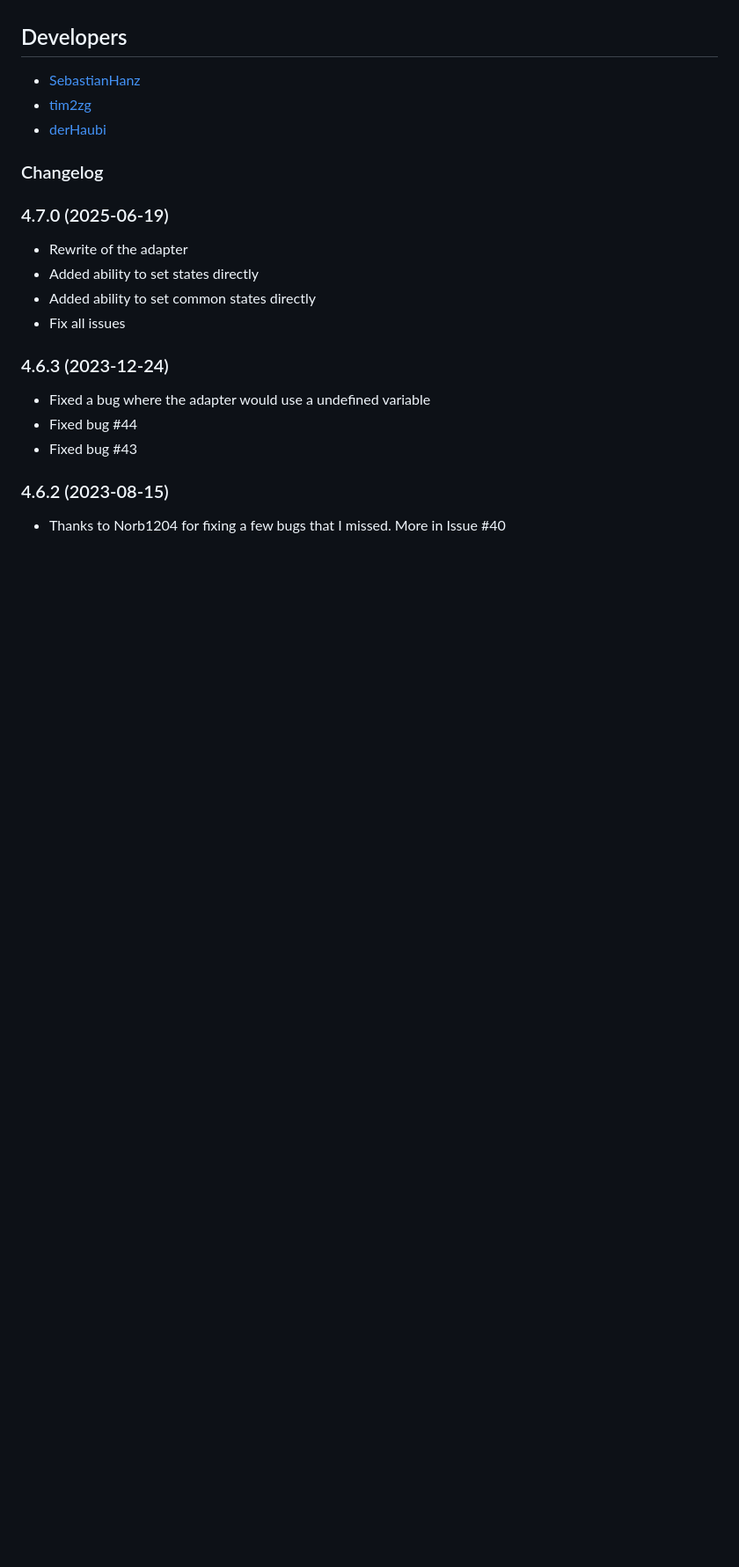
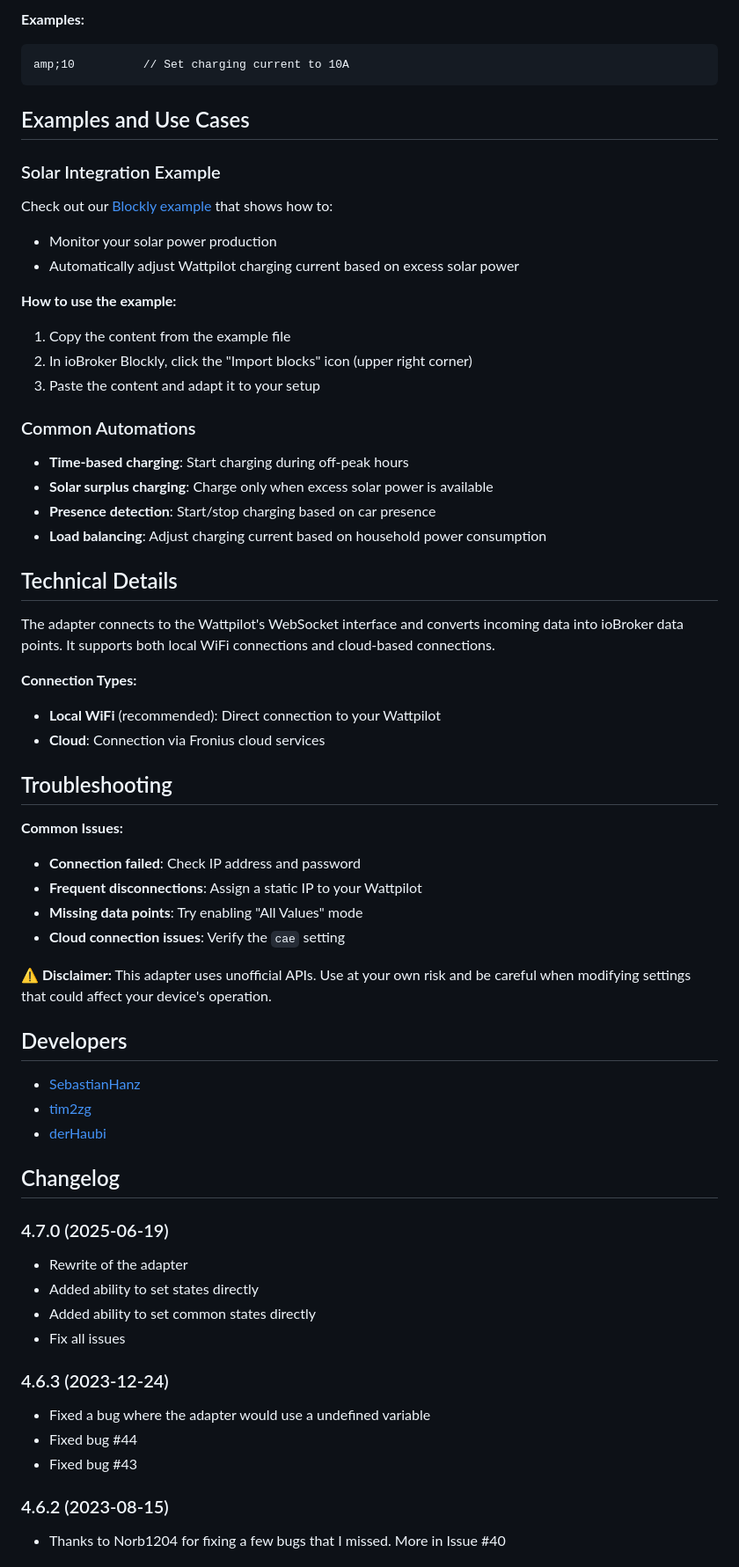
Before and after one commit to tim2zg/ioBroker.fronius-wattpilot, a Markdown page: README.md, the part around the change printed below. Shown: that part at 88% size. Rendered like a GitHub page; blank space fills up the shorter version.

````diff
--- a/README.md
+++ b/README.md
@@ -67,14 +80,59 @@ Thanks to joscha82 we know: https://github.com/joscha82/wattpilot/blob/main/API.
+**Examples:**
+```
+amp;10          // Set charging current to 10A
+```
+
+## Examples and Use Cases
+
+### Solar Integration Example
+
+Check out our [Blockly example](https://github.com/tim2zg/ioBroker.fronius-wattpilot/blob/main/examples/example-Blockly.xml) that shows how to:
+- Monitor your solar power production
+- Automatically adjust Wattpilot charging current based on excess solar power
+
+**How to use the example:**
+1. Copy the content from the example file
+2. In ioBroker Blockly, click the "Import blocks" icon (upper right corner)
+3. Paste the content and adapt it to your setup
+
+### Common Automations
+
+- **Time-based charging**: Start charging during off-peak hours
+- **Solar surplus charging**: Charge only when excess solar power is available
+- **Presence detection**: Start/stop charging based on car presence
+- **Load balancing**: Adjust charging current based on household power consumption
+
+## Technical Details
+
+The adapter connects to the Wattpilot's WebSocket interface and converts incoming data into ioBroker data points. It supports both local WiFi connections and cloud-based connections.
+
+**Connection Types:**
+- **Local WiFi** (recommended): Direct connection to your Wattpilot
+- **Cloud**: Connection via Fronius cloud services
+
+## Troubleshooting
+
+**Common Issues:**
+- **Connection failed**: Check IP address and password
+- **Frequent disconnections**: Assign a static IP to your Wattpilot
+- **Missing data points**: Try enabling "All Values" mode
+- **Cloud connection issues**: Verify the `cae` setting
+
+**⚠️ Disclaimer:** This adapter uses unofficial APIs. Use at your own risk and be careful when modifying settings that could affect your device's operation.
 
 ## Developers
+
 - [SebastianHanz](https://github.com/SebastianHanz)
 - [tim2zg](https://github.com/tim2zg)
 - [derHaubi](https://github.com/derHaubi)
 
-### Changelog
+## Changelog
+
 <!--
     Placeholder for the next version (at the beginning of the line):
     ### **WORK IN PROGRESS**
 -->
+
 ### 4.7.0 (2025-06-19)
 - Rewrite of the adapter
 - Added ability to set states directly
````
Also changed, not shown: other parts of README.md (+50 -37 lines).
